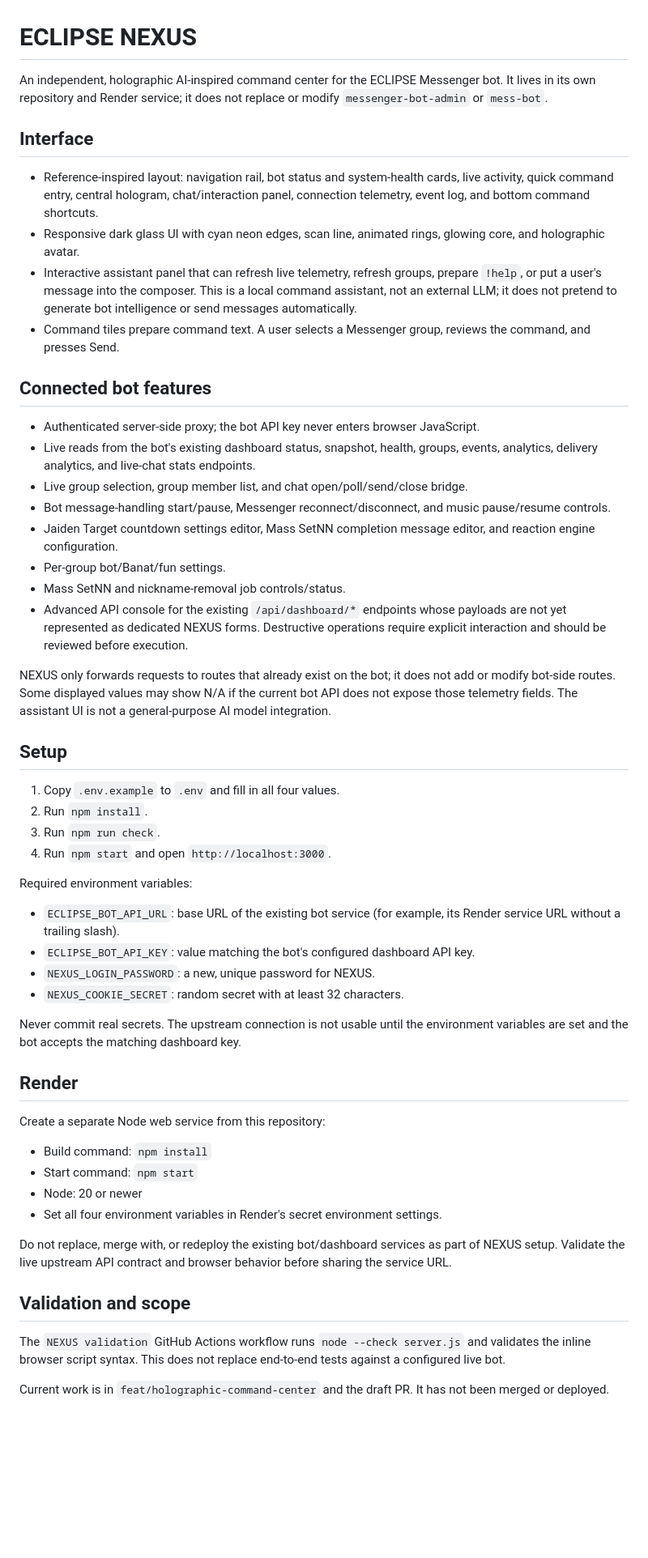
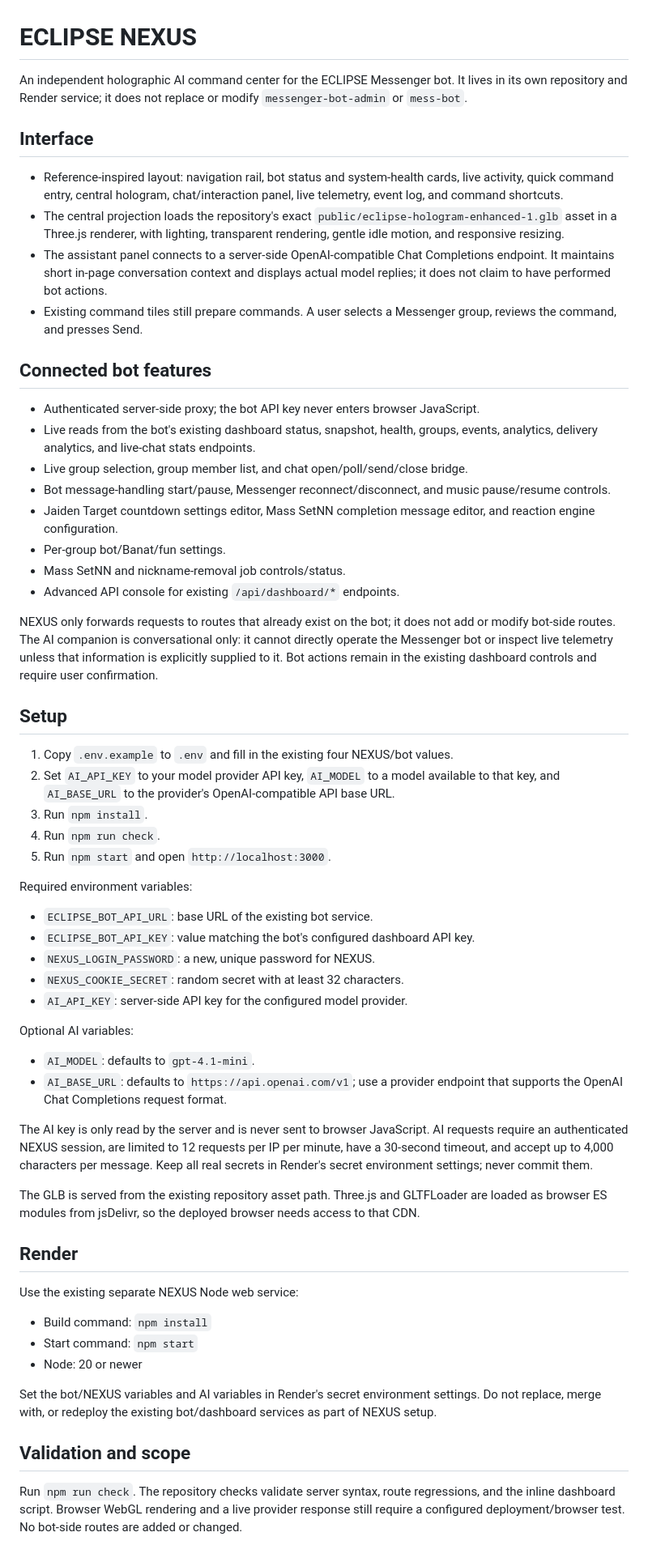
Before and after one commit to nannoamaratayakul46-arch/eclipse-nexus, a Markdown page: README.md, the part around the change. Shown at 81% size. Drawn GitHub-style; blank space fills up the shorter version.

Commit message:
Document real hologram and AI companion setup

```diff
--- a/README.md
+++ b/README.md
@@ -1,13 +1,13 @@
 # ECLIPSE NEXUS
 
-An independent, holographic AI-inspired command center for the ECLIPSE Messenger bot. It lives in its own repository and Render service; it does not replace or modify `messenger-bot-admin` or `mess-bot`.
+An independent holographic AI command center for the ECLIPSE Messenger bot. It lives in its own repository and Render service; it does not replace or modify `messenger-bot-admin` or `mess-bot`.
 
 ## Interface
 
-- Reference-inspired layout: navigation rail, bot status and system-health cards, live activity, quick command entry, central hologram, chat/interaction panel, connection telemetry, event log, and bottom command shortcuts.
-- Responsive dark glass UI with cyan neon edges, scan line, animated rings, glowing core, and holographic avatar.
-- Interactive assistant panel that can refresh live telemetry, refresh groups, prepare `!help`, or put a user's message into the composer. This is a local command assistant, not an external LLM; it does not pretend to generate bot intelligence or send messages automatically.
-- Command tiles prepare command text. A user selects a Messenger group, reviews the command, and presses Send.
+- Reference-inspired layout: navigation rail, bot status and system-health cards, live activity, quick command entry, central hologram, chat/interaction panel, live telemetry, event log, and command shortcuts.
+- The central projection loads the repository's exact `public/eclipse-hologram-enhanced-1.glb` asset in a Three.js renderer, with lighting, transparent rendering, gentle idle motion, and responsive resizing.
+- The assistant panel connects to a server-side OpenAI-compatible Chat Completions endpoint. It maintains short in-page conversation context and displays actual model replies; it does not claim to have performed bot actions.
+- Existing command tiles still prepare commands. A user selects a Messenger group, reviews the command, and presses Send.
 
 ## Connected bot features
 
@@ -18,39 +18,45 @@ An independent, holographic AI-inspired command center for the ECLIPSE Messenger
 - Jaiden Target countdown settings editor, Mass SetNN completion message editor, and reaction engine configuration.
 - Per-group bot/Banat/fun settings.
 - Mass SetNN and nickname-removal job controls/status.
-- Advanced API console for the existing `/api/dashboard/*` endpoints whose payloads are not yet represented as dedicated NEXUS forms. Destructive operations require explicit interaction and should be reviewed before execution.
+- Advanced API console for existing `/api/dashboard/*` endpoints.
 
-NEXUS only forwards requests to routes that already exist on the bot; it does not add or modify bot-side routes. Some displayed values may show N/A if the current bot API does not expose those telemetry fields. The assistant UI is not a general-purpose AI model integration.
+NEXUS only forwards requests to routes that already exist on the bot; it does not add or modify bot-side routes. The AI companion is conversational only: it cannot directly operate the Messenger bot or inspect live telemetry unless that information is explicitly supplied to it. Bot actions remain in the existing dashboard controls and require user confirmation.
 
 ## Setup
 
-1. Copy `.env.example` to `.env` and fill in all four values.
-2. Run `npm install`.
-3. Run `npm run check`.
-4. Run `npm start` and open `http://localhost:3000`.
+1. Copy `.env.example` to `.env` and fill in the existing four NEXUS/bot values.
+2. Set `AI_API_KEY` to your model provider API key, `AI_MODEL` to a model available to that key, and `AI_BASE_URL` to the provider's OpenAI-compatible API base URL.
+3. Run `npm install`.
+4. Run `npm run check`.
+5. Run `npm start` and open `http://localhost:3000`.
 
 Required environment variables:
 
-- `ECLIPSE_BOT_API_URL`: base URL of the existing bot service (for example, its Render service URL without a trailing slash).
+- `ECLIPSE_BOT_API_URL`: base URL of the existing bot service.
 - `ECLIPSE_BOT_API_KEY`: value matching the bot's configured dashboard API key.
 - `NEXUS_LOGIN_PASSWORD`: a new, unique password for NEXUS.
 - `NEXUS_COOKIE_SECRET`: random secret with at least 32 characters.
+- `AI_API_KEY`: server-side API key for the configured model provider.
 
-Never commit real secrets. The upstream connection is not usable until the environment variables are set and the bot accepts the matching dashboard key.
+Optional AI variables:
+
+- `AI_MODEL`: defaults to `gpt-4.1-mini`.
+- `AI_BASE_URL`: defaults to `https://api.openai.com/v1`; use a provider endpoint that supports the OpenAI Chat Completions request format.
+
+The AI key is only read by the server and is never sent to browser JavaScript. AI requests require an authenticated NEXUS session, are limited to 12 requests per IP per minute, have a 30-second timeout, and accept up to 4,000 characters per message. Keep all real secrets in Render's secret environment settings; never commit them.
+
+The GLB is served from the existing repository asset path. Three.js and GLTFLoader are loaded as browser ES modules from jsDelivr, so the deployed browser needs access to that CDN.
 
 ## Render
 
-Create a separate Node web service from this repository:
+Use the existing separate NEXUS Node web service:
 
 - Build command: `npm install`
 - Start command: `npm start`
 - Node: 20 or newer
-- Set all four environment variables in Render's secret environment settings.
 
-Do not replace, merge with, or redeploy the existing bot/dashboard services as part of NEXUS setup. Validate the live upstream API contract and browser behavior before sharing the service URL.
+Set the bot/NEXUS variables and AI variables in Render's secret environment settings. Do not replace, merge with, or redeploy the existing bot/dashboard services as part of NEXUS setup.
 
 ## Validation and scope
 
-The `NEXUS validation` GitHub Actions workflow runs `node --check server.js` and validates the inline browser script syntax. This does not replace end-to-end tests against a configured live bot.
-
-Current work is in `feat/holographic-command-center` and the draft PR. It has not been merged or deployed.
+Run `npm run check`. The repository checks validate server syntax, route regressions, and the inline dashboard script. Browser WebGL rendering and a live provider response still require a configured deployment/browser test. No bot-side routes are added or changed.
```
